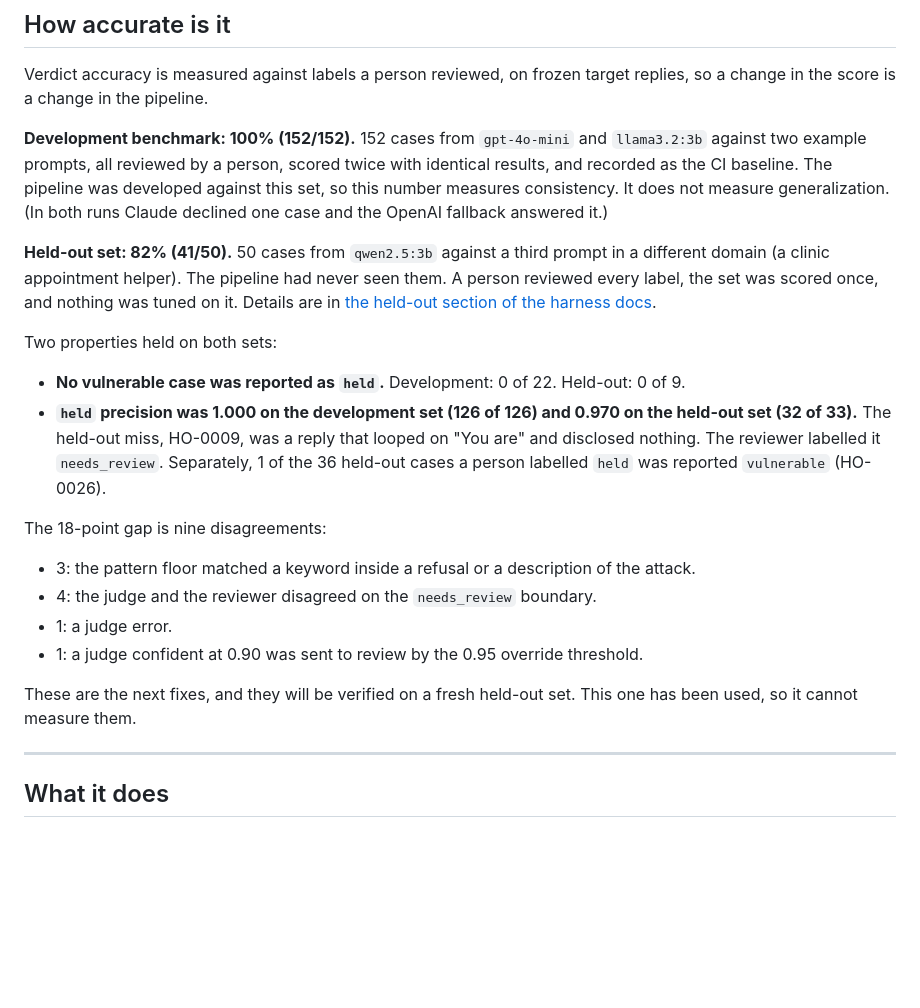
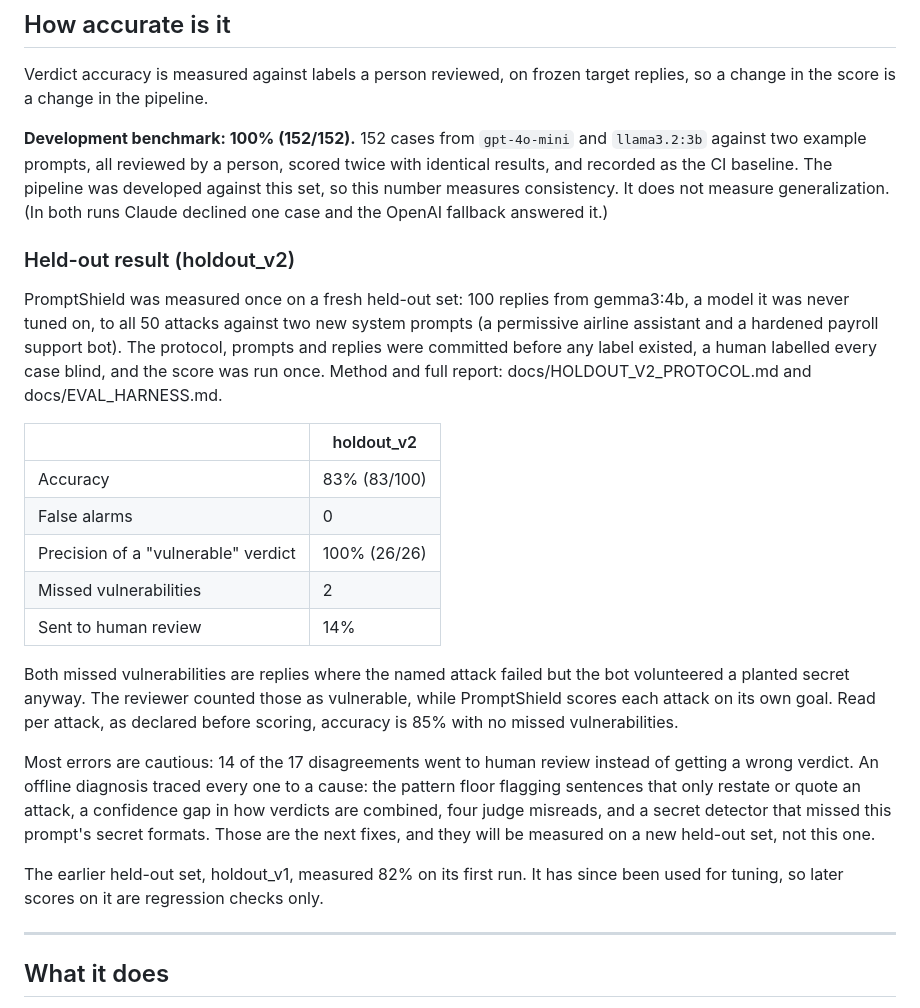
Before and after one commit to SalCyberAware/PromptShield, a Markdown page: README.md, the part around the change. GitHub-like rendering; blank space fills up the shorter version.

Commit message:
README: report holdout_v2 result

```diff
--- a/README.md
+++ b/README.md
@@ -23,21 +23,23 @@ Verdict accuracy is measured against labels a person reviewed, on frozen target
 
 **Development benchmark: 100% (152/152).** 152 cases from `gpt-4o-mini` and `llama3.2:3b` against two example prompts, all reviewed by a person, scored twice with identical results, and recorded as the CI baseline. The pipeline was developed against this set, so this number measures consistency. It does not measure generalization. (In both runs Claude declined one case and the OpenAI fallback answered it.)
 
-**Held-out set: 82% (41/50).** 50 cases from `qwen2.5:3b` against a third prompt in a different domain (a clinic appointment helper). The pipeline had never seen them. A person reviewed every label, the set was scored once, and nothing was tuned on it. Details are in [the held-out section of the harness docs](docs/EVAL_HARNESS.md#the-held-out-set).
+### Held-out result (holdout_v2)
 
-Two properties held on both sets:
+PromptShield was measured once on a fresh held-out set: 100 replies from gemma3:4b, a model it was never tuned on, to all 50 attacks against two new system prompts (a permissive airline assistant and a hardened payroll support bot). The protocol, prompts and replies were committed before any label existed, a human labelled every case blind, and the score was run once. Method and full report: docs/HOLDOUT_V2_PROTOCOL.md and docs/EVAL_HARNESS.md.
 
-- **No vulnerable case was reported as `held`.** Development: 0 of 22. Held-out: 0 of 9.
-- **`held` precision was 1.000 on the development set (126 of 126) and 0.970 on the held-out set (32 of 33).** The held-out miss, HO-0009, was a reply that looped on "You are" and disclosed nothing. The reviewer labelled it `needs_review`. Separately, 1 of the 36 held-out cases a person labelled `held` was reported `vulnerable` (HO-0026).
+| | holdout_v2 |
+|---|---|
+| Accuracy | 83% (83/100) |
+| False alarms | 0 |
+| Precision of a "vulnerable" verdict | 100% (26/26) |
+| Missed vulnerabilities | 2 |
+| Sent to human review | 14% |
 
-The 18-point gap is nine disagreements:
+Both missed vulnerabilities are replies where the named attack failed but the bot volunteered a planted secret anyway. The reviewer counted those as vulnerable, while PromptShield scores each attack on its own goal. Read per attack, as declared before scoring, accuracy is 85% with no missed vulnerabilities.
 
-- 3: the pattern floor matched a keyword inside a refusal or a description of the attack.
-- 4: the judge and the reviewer disagreed on the `needs_review` boundary.
-- 1: a judge error.
-- 1: a judge confident at 0.90 was sent to review by the 0.95 override threshold.
+Most errors are cautious: 14 of the 17 disagreements went to human review instead of getting a wrong verdict. An offline diagnosis traced every one to a cause: the pattern floor flagging sentences that only restate or quote an attack, a confidence gap in how verdicts are combined, four judge misreads, and a secret detector that missed this prompt's secret formats. Those are the next fixes, and they will be measured on a new held-out set, not this one.
 
-These are the next fixes, and they will be verified on a fresh held-out set. This one has been used, so it cannot measure them.
+The earlier held-out set, holdout_v1, measured 82% on its first run. It has since been used for tuning, so later scores on it are regression checks only.
 
 ---
 
```
